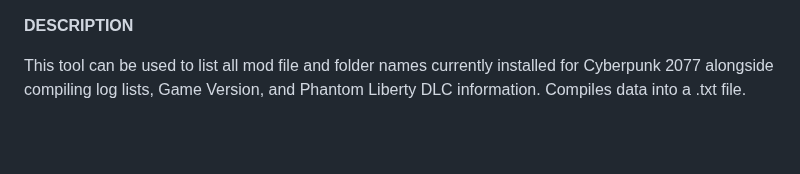
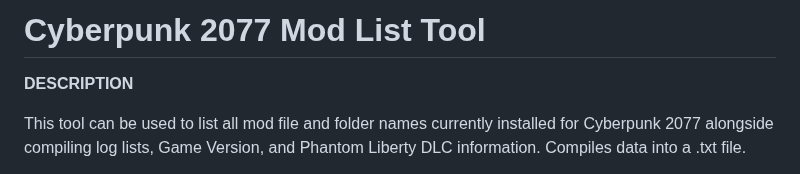
Before and after one commit to Sammmy1036/Cyberpunk-2077-Mod-List-Tool, a Markdown page: README.md, the part around the change. GitHub-like rendering; blank space fills up the shorter version.

```diff
--- a/README.md
+++ b/README.md
@@ -1,3 +1,4 @@
+# Cyberpunk 2077 Mod List Tool
 **DESCRIPTION**
 
 This tool can be used to list all mod file and folder names currently installed for Cyberpunk 2077 alongside compiling log lists, Game Version, and Phantom Liberty DLC information. Compiles data into a .txt file.
```
